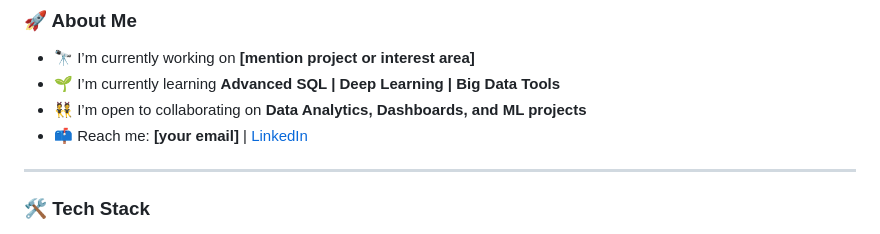
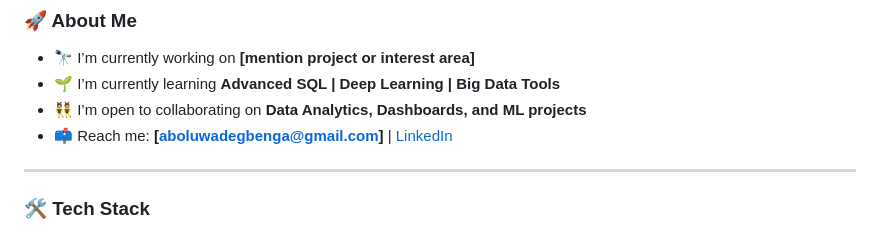
Before and after one commit to Gbemeegar/Gbemeegar, a Markdown page: README.md, the part around one of its changes. GitHub-like rendering.

```diff
--- a/README.md
+++ b/README.md
@@ -12,7 +12,7 @@
 - 🔭 I’m currently working on **[mention project or interest area]**
 - 🌱 I’m currently learning **Advanced SQL | Deep Learning | Big Data Tools**
 - 👯 I’m open to collaborating on **Data Analytics, Dashboards, and ML projects**
-- 📫 Reach me: **[your email]** | [LinkedIn](https://linkedin.com/in/yourprofile)
+- 📫 Reach me: **[aboluwadegbenga@gmail.com]** | [LinkedIn](https://linkedin.com/in/gbemeegar)
 
 ---
 
```
Also changed, not shown: other parts of README.md (+2 -1 lines).
